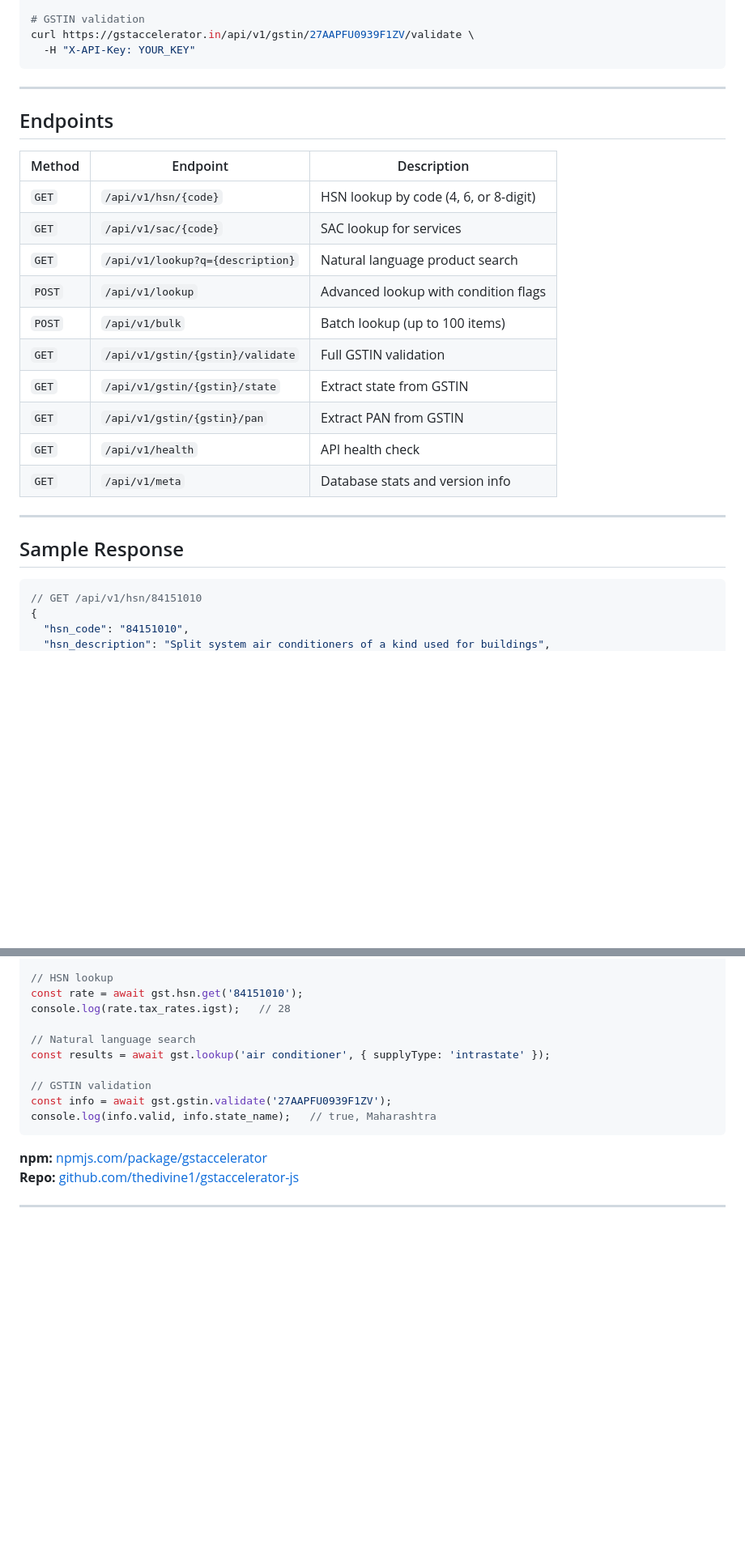
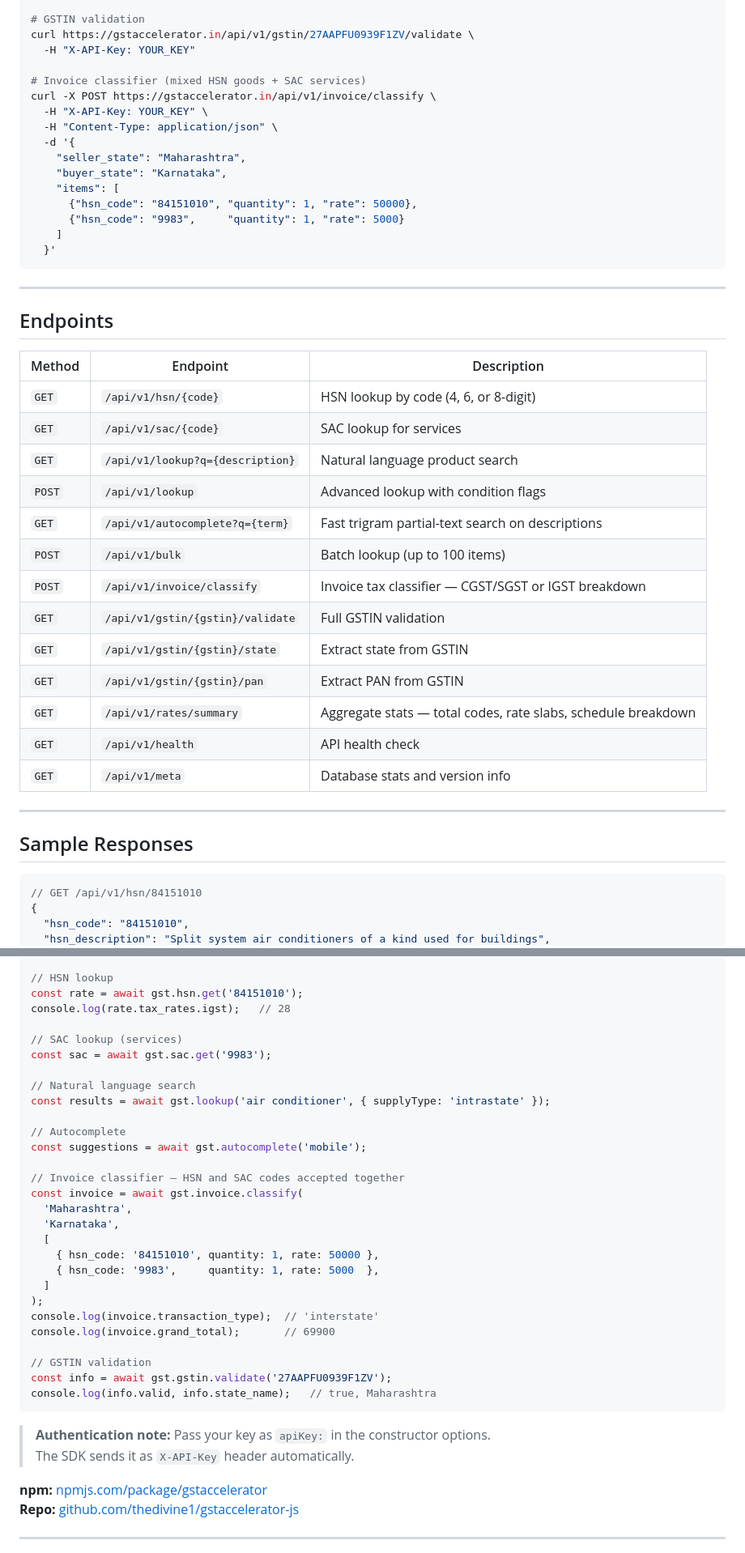
Before and after one commit to thedivine1/gst-hsn-api, a Markdown page: README.md, 2 parts joined by grey strips. Shown at 81% size. Drawn GitHub-style; blank space fills up the shorter version.

````diff
--- a/README.md
+++ b/README.md
@@ -44,6 +46,19 @@ curl "https://gstaccelerator.in/api/v1/lookup?q=cotton+shirt" \
 # GSTIN validation
 curl https://gstaccelerator.in/api/v1/gstin/27AAPFU0939F1ZV/validate \
   -H "X-API-Key: YOUR_KEY"
+
+# Invoice classifier (mixed HSN goods + SAC services)
+curl -X POST https://gstaccelerator.in/api/v1/invoice/classify \
+  -H "X-API-Key: YOUR_KEY" \
+  -H "Content-Type: application/json" \
+  -d '{
+    "seller_state": "Maharashtra",
+    "buyer_state": "Karnataka",
+    "items": [
+      {"hsn_code": "84151010", "quantity": 1, "rate": 50000},
+      {"hsn_code": "9983",     "quantity": 1, "rate": 5000}
+    ]
+  }'
 ```
 
 ---
@@ -52,20 +67,23 @@ curl https://gstaccelerator.in/api/v1/gstin/27AAPFU0939F1ZV/validate \
 
 | Method | Endpoint | Description |
 |--------|----------|-------------|
-| `GET` | `/api/v1/hsn/{code}` | HSN lookup by code (4, 6, or 8-digit) |
-| `GET` | `/api/v1/sac/{code}` | SAC lookup for services |
-| `GET` | `/api/v1/lookup?q={description}` | Natural language product search |
+| `GET`  | `/api/v1/hsn/{code}` | HSN lookup by code (4, 6, or 8-digit) |
+| `GET`  | `/api/v1/sac/{code}` | SAC lookup for services |
+| `GET`  | `/api/v1/lookup?q={description}` | Natural language product search |
 | `POST` | `/api/v1/lookup` | Advanced lookup with condition flags |
+| `GET`  | `/api/v1/autocomplete?q={term}` | Fast trigram partial-text search on descriptions |
 | `POST` | `/api/v1/bulk` | Batch lookup (up to 100 items) |
-| `GET` | `/api/v1/gstin/{gstin}/validate` | Full GSTIN validation |
-| `GET` | `/api/v1/gstin/{gstin}/state` | Extract state from GSTIN |
-| `GET` | `/api/v1/gstin/{gstin}/pan` | Extract PAN from GSTIN |
-| `GET` | `/api/v1/health` | API health check |
-| `GET` | `/api/v1/meta` | Database stats and version info |
+| `POST` | `/api/v1/invoice/classify` | Invoice tax classifier — CGST/SGST or IGST breakdown |
+| `GET`  | `/api/v1/gstin/{gstin}/validate` | Full GSTIN validation |
+| `GET`  | `/api/v1/gstin/{gstin}/state` | Extract state from GSTIN |
+| `GET`  | `/api/v1/gstin/{gstin}/pan` | Extract PAN from GSTIN |
+| `GET`  | `/api/v1/rates/summary` | Aggregate stats — total codes, rate slabs, schedule breakdown |
+| `GET`  | `/api/v1/health` | API health check |
+| `GET`  | `/api/v1/meta` | Database stats and version info |
 
 ---
 
-## Sample Response
+## Sample Responses
 
 ```json
 // GET /api/v1/hsn/84151010
@@ -136,13 +215,34 @@ const gst = new GSTAccelerator({ apiKey: 'YOUR_KEY' });
 const rate = await gst.hsn.get('84151010');
 console.log(rate.tax_rates.igst);   // 28
 
+// SAC lookup (services)
+const sac = await gst.sac.get('9983');
+
 // Natural language search
 const results = await gst.lookup('air conditioner', { supplyType: 'intrastate' });
+
+// Autocomplete
+const suggestions = await gst.autocomplete('mobile');
+
+// Invoice classifier — HSN and SAC codes accepted together
+const invoice = await gst.invoice.classify(
+  'Maharashtra',
+  'Karnataka',
+  [
+    { hsn_code: '84151010', quantity: 1, rate: 50000 },
+    { hsn_code: '9983',     quantity: 1, rate: 5000  },
+  ]
+);
+console.log(invoice.transaction_type);  // 'interstate'
+console.log(invoice.grand_total);       // 69900
 
 // GSTIN validation
 const info = await gst.gstin.validate('27AAPFU0939F1ZV');
 console.log(info.valid, info.state_name);   // true, Maharashtra
 ```
+
+> **Authentication note:** Pass your key as `apiKey:` in the constructor options.
+> The SDK sends it as `X-API-Key` header automatically.
 
 **npm:** [npmjs.com/package/gstaccelerator](https://www.npmjs.com/package/gstaccelerator)
 **Repo:** [github.com/thedivine1/gstaccelerator-js](https://github.com/thedivine1/gstaccelerator-js)
````
Also changed, not shown: other parts of README.md (+74 -6 lines), gst_api_sdk_bugs.md (added, +59 -0 lines).
